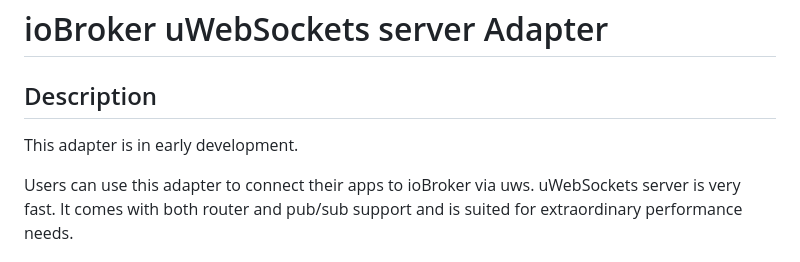
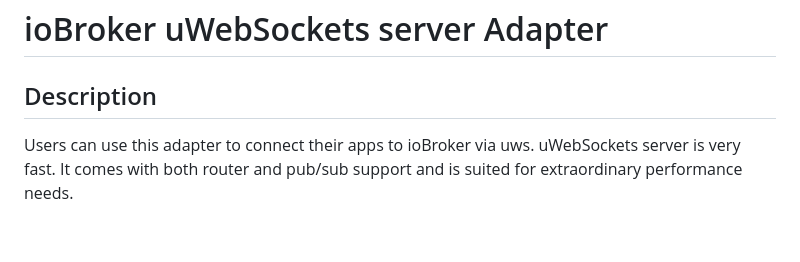
Before and after one commit to proarsing/ioBroker.uws, a Markdown page: README.md, the part around the change. Rendered like a GitHub page; blank space fills up the shorter version.

```diff
--- a/README.md
+++ b/README.md
@@ -2,8 +2,6 @@
 # ioBroker uWebSockets server Adapter
 
 ## Description
-This adapter is in early development.
-
 Users can use this adapter to connect their apps to ioBroker via uws.
 uWebSockets server is very fast. It comes with both router and pub/sub support and is suited for extraordinary performance needs.
 
```
Also changed, not shown: admin/uws.png, uws.png, 7 other files.
